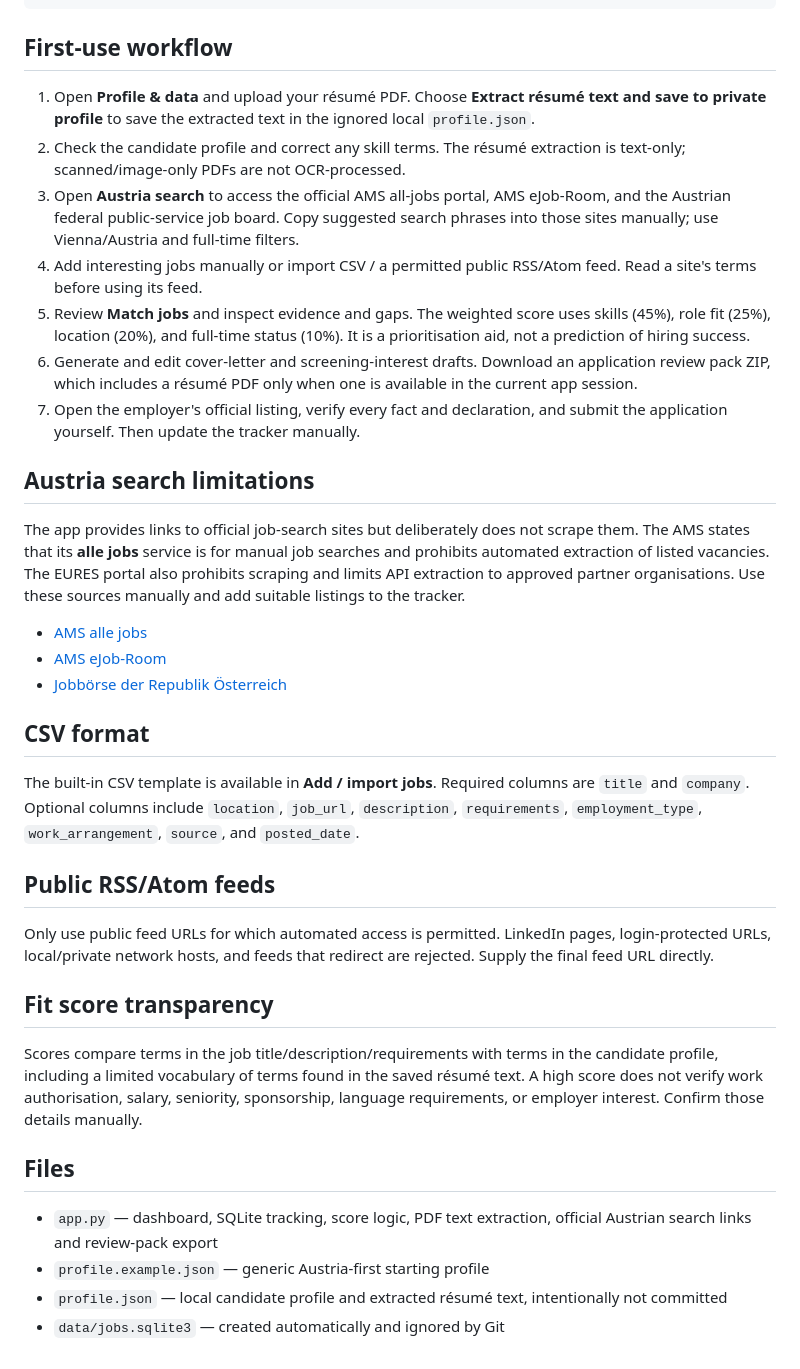
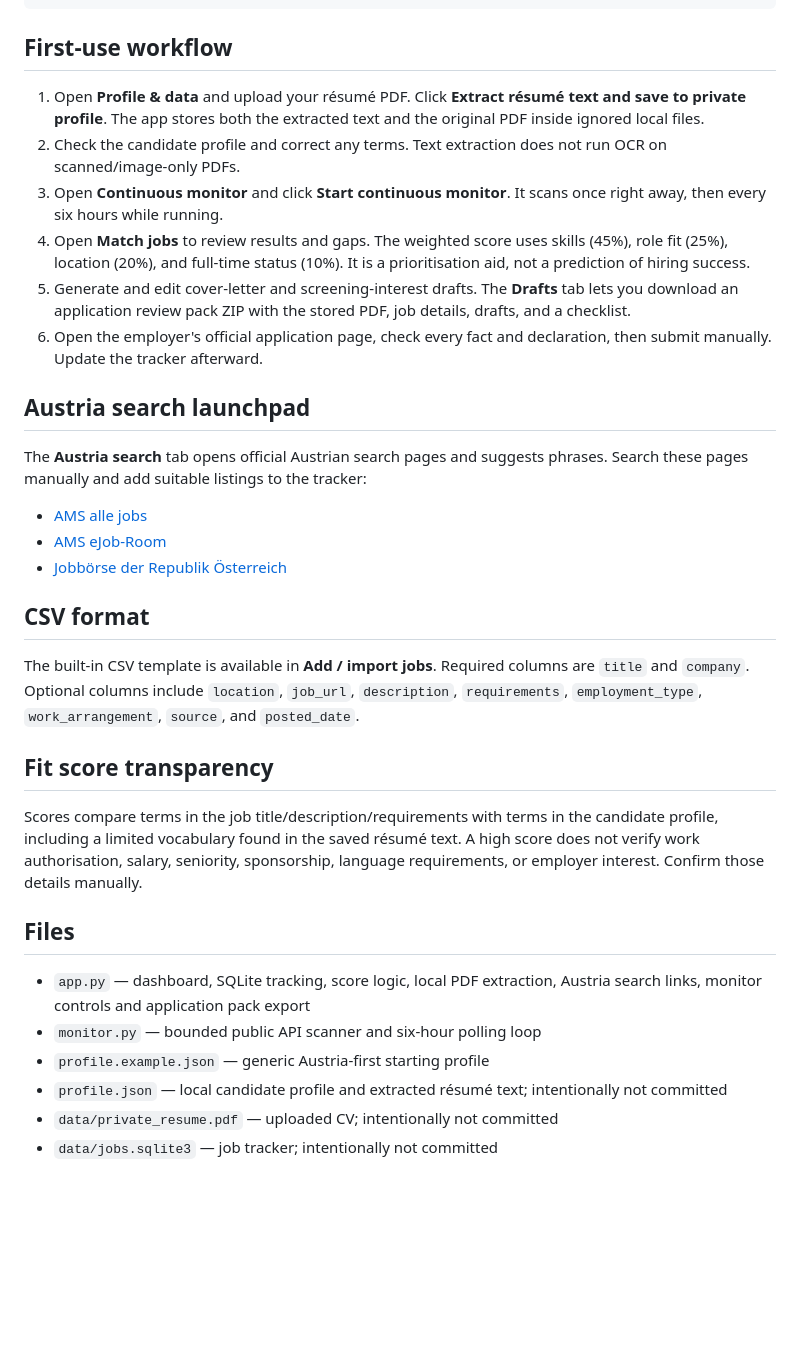
Before and after one commit to zhanbolatametkhanov/student-success-analytics-portfolio, a Markdown page: job-search-workspace/README.md, the part around one of its changes. Rendered like a GitHub page; blank space fills up the shorter version.

Commit message:
Document continuous job monitoring and submission limits

```diff
--- a/job-search-workspace/README.md
+++ b/job-search-workspace/README.md
@@ -52,17 +67,16 @@ python -m streamlit run app.py --server.address 127.0.0.1
 
 ## First-use workflow
 
-1. Open **Profile & data** and upload your résumé PDF. Choose **Extract résumé text and save to private profile** to save the extracted text in the ignored local `profile.json`.
-2. Check the candidate profile and correct any skill terms. The résumé extraction is text-only; scanned/image-only PDFs are not OCR-processed.
-3. Open **Austria search** to access the official AMS all-jobs portal, AMS eJob-Room, and the Austrian federal public-service job board. Copy suggested search phrases into those sites manually; use Vienna/Austria and full-time filters.
-4. Add interesting jobs manually or import CSV / a permitted public RSS/Atom feed. Read a site's terms before using its feed.
-5. Review **Match jobs** and inspect evidence and gaps. The weighted score uses skills (45%), role fit (25%), location (20%), and full-time status (10%). It is a prioritisation aid, not a prediction of hiring success.
-6. Generate and edit cover-letter and screening-interest drafts. Download an application review pack ZIP, which includes a résumé PDF only when one is available in the current app session.
-7. Open the employer's official listing, verify every fact and declaration, and submit the application yourself. Then update the tracker manually.
+1. Open **Profile & data** and upload your résumé PDF. Click **Extract résumé text and save to private profile**. The app stores both the extracted text and the original PDF inside ignored local files.
+2. Check the candidate profile and correct any terms. Text extraction does not run OCR on scanned/image-only PDFs.
+3. Open **Continuous monitor** and click **Start continuous monitor**. It scans once right away, then every six hours while running.
+4. Open **Match jobs** to review results and gaps. The weighted score uses skills (45%), role fit (25%), location (20%), and full-time status (10%). It is a prioritisation aid, not a prediction of hiring success.
+5. Generate and edit cover-letter and screening-interest drafts. The **Drafts** tab lets you download an application review pack ZIP with the stored PDF, job details, drafts, and a checklist.
+6. Open the employer's official application page, check every fact and declaration, then submit manually. Update the tracker afterward.
 
-## Austria search limitations
+## Austria search launchpad
 
-The app provides links to official job-search sites but deliberately does not scrape them. The AMS states that its **alle jobs** service is for manual job searches and prohibits automated extraction of listed vacancies. The EURES portal also prohibits scraping and limits API extraction to approved partner organisations. Use these sources manually and add suitable listings to the tracker.
+The **Austria search** tab opens official Austrian search pages and suggests phrases. Search these pages manually and add suitable listings to the tracker:
 
 - [AMS alle jobs](https://jobs.ams.at/public/emps/)
 - [AMS eJob-Room](https://jobroom.ams.or.at/)
@@ -72,17 +86,15 @@ The app provides links to official job-search sites but deliberately does not sc
 
 The built-in CSV template is available in **Add / import jobs**. Required columns are `title` and `company`. Optional columns include `location`, `job_url`, `description`, `requirements`, `employment_type`, `work_arrangement`, `source`, and `posted_date`.
 
-## Public RSS/Atom feeds
-
-Only use public feed URLs for which automated access is permitted. LinkedIn pages, login-protected URLs, local/private network hosts, and feeds that redirect are rejected. Supply the final feed URL directly.
-
 ## Fit score transparency
 
-Scores compare terms in the job title/description/requirements with terms in the candidate profile, including a limited vocabulary of terms found in the saved résumé text. A high score does not verify work authorisation, salary, seniority, sponsorship, language requirements, or employer interest. Confirm those details manually.
+Scores compare terms in the job title/description/requirements with terms in the candidate profile, including a limited vocabulary found in the saved résumé text. A high score does not verify work authorisation, salary, seniority, sponsorship, language requirements, or employer interest. Confirm those details manually.
 
 ## Files
 
-- `app.py` — dashboard, SQLite tracking, score logic, PDF text extraction, official Austrian search links and review-pack export
+- `app.py` — dashboard, SQLite tracking, score logic, local PDF extraction, Austria search links, monitor controls and application pack export
+- `monitor.py` — bounded public API scanner and six-hour polling loop
 - `profile.example.json` — generic Austria-first starting profile
-- `profile.json` — local candidate profile and extracted résumé text, intentionally not committed
-- `data/jobs.sqlite3` — created automatically and ignored by Git
+- `profile.json` — local candidate profile and extracted résumé text; intentionally not committed
+- `data/private_resume.pdf` — uploaded CV; intentionally not committed
+- `data/jobs.sqlite3` — job tracker; intentionally not committed
```
Also changed, not shown: other parts of job-search-workspace/README.md (+23 -8 lines).
